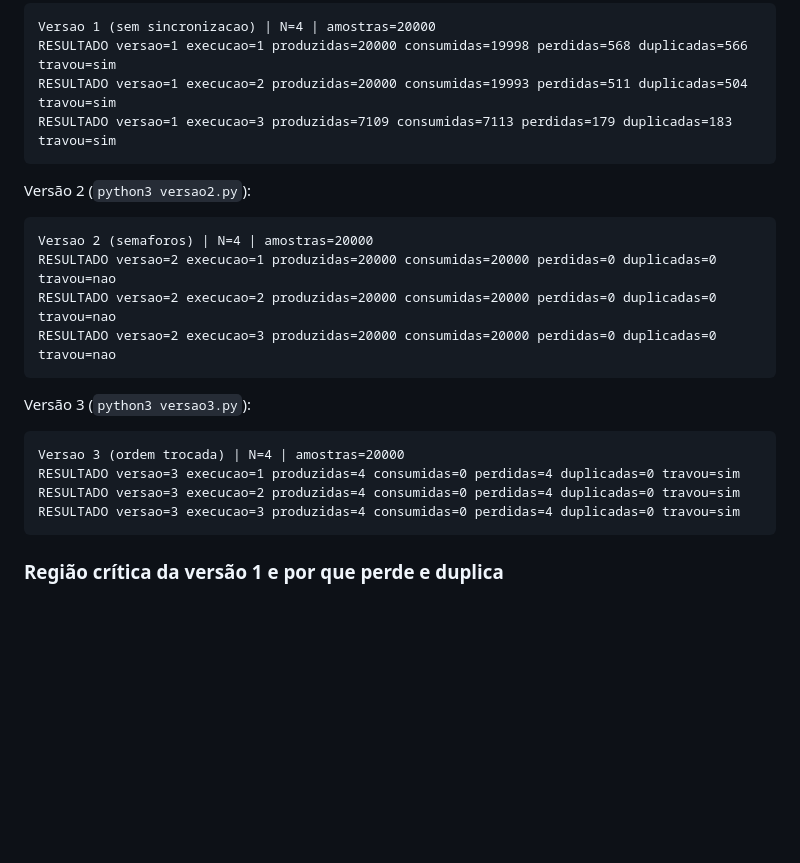
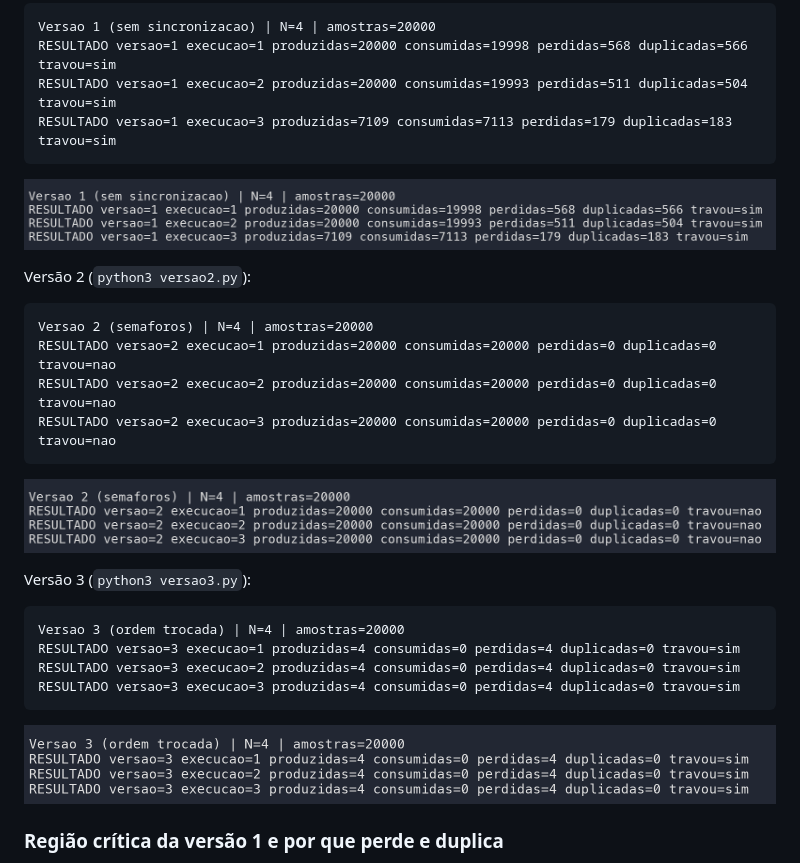
Before and after one commit to Messias-Olivindo/ponderada-tato, a Markdown page: ponderada/ponderada-tato.md, the part around the change. Drawn GitHub-style; pictures changed too: ponderada/img/a4-versao1.png (added), ponderada/img/a4-versao2.png (added), ponderada/img/a4-versao3.png (added); blank space fills up the shorter version.

Commit message:
docs(a4): prints das execuções com N = 4

````diff
--- a/ponderada/ponderada-tato.md
+++ b/ponderada/ponderada-tato.md
@@ -259,6 +259,8 @@ RESULTADO versao=1 execucao=2 produzidas=20000 consumidas=19993 perdidas=511 dup
 RESULTADO versao=1 execucao=3 produzidas=7109 consumidas=7113 perdidas=179 duplicadas=183 travou=sim
 ```
 
+![versão 1](img/a4-versao1.png)
+
 Versão 2 (`python3 versao2.py`):
 
 ```
@@ -268,6 +270,8 @@ RESULTADO versao=2 execucao=2 produzidas=20000 consumidas=20000 perdidas=0 dupli
 RESULTADO versao=2 execucao=3 produzidas=20000 consumidas=20000 perdidas=0 duplicadas=0 travou=nao
 ```
 
+![versão 2](img/a4-versao2.png)
+
 Versão 3 (`python3 versao3.py`):
 
 ```
@@ -276,6 +280,8 @@ RESULTADO versao=3 execucao=1 produzidas=4 consumidas=0 perdidas=4 duplicadas=0
 RESULTADO versao=3 execucao=2 produzidas=4 consumidas=0 perdidas=4 duplicadas=0 travou=sim
 RESULTADO versao=3 execucao=3 produzidas=4 consumidas=0 perdidas=4 duplicadas=0 travou=sim
 ```
+
+![versão 3](img/a4-versao3.png)
 
 ### Região crítica da versão 1 e por que perde e duplica
 
````
